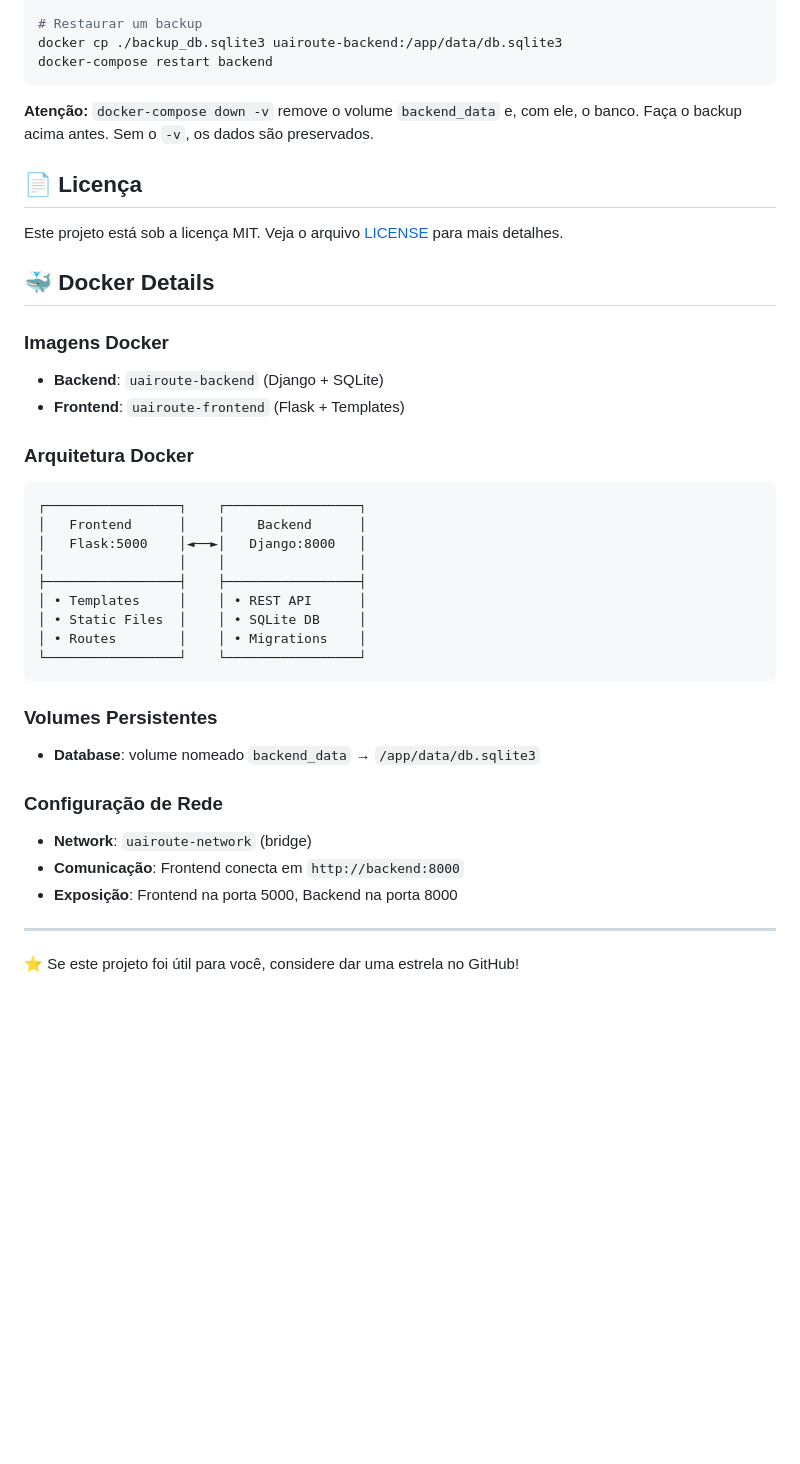
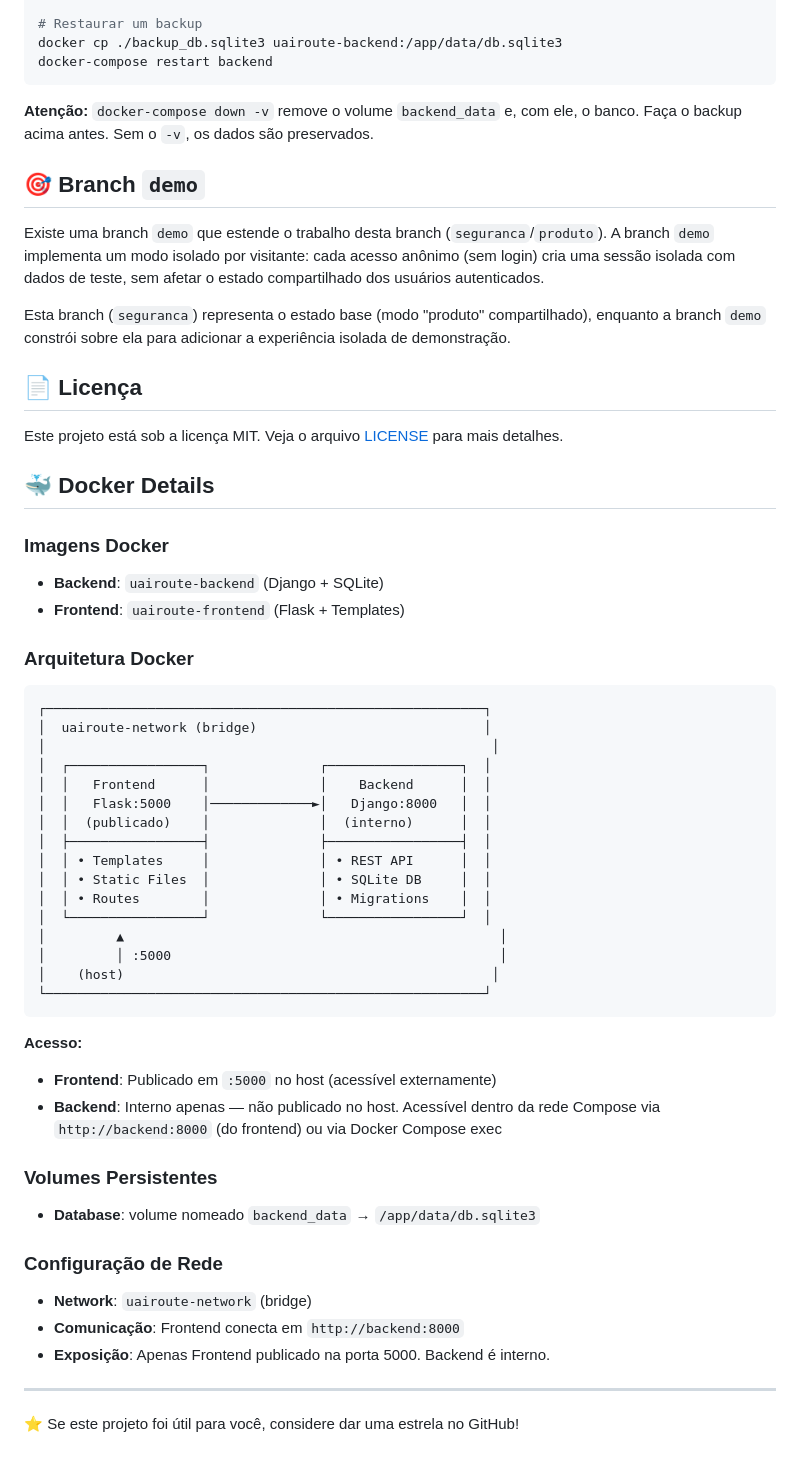
Before and after one commit to pedrokourly/uaiRoute, a Markdown page: README.md, the part around one of its changes. Rendered like a GitHub page; blank space fills up the shorter version.

Commit message:
docs: documentar a stack de produção e o backend interno

````diff
--- a/README.md
+++ b/README.md
@@ -395,6 +472,17 @@ docker-compose restart backend
 **Atenção:** `docker-compose down -v` remove o volume `backend_data` e, com ele,
 o banco. Faça o backup acima antes. Sem o `-v`, os dados são preservados.
 
+## 🎯 Branch `demo`
+
+Existe uma branch `demo` que estende o trabalho desta branch (`seguranca`/`produto`).
+A branch `demo` implementa um modo isolado por visitante: cada acesso anônimo
+(sem login) cria uma sessão isolada com dados de teste, sem afetar o estado
+compartilhado dos usuários autenticados.
+
+Esta branch (`seguranca`) representa o estado base (modo "produto" compartilhado),
+enquanto a branch `demo` constrói sobre ela para adicionar a experiência isolada
+de demonstração.
+
 ## 📄 Licença
 
 Este projeto está sob a licença MIT. Veja o arquivo [LICENSE](LICENSE) para mais detalhes.
@@ -406,25 +494,40 @@ Este projeto está sob a licença MIT. Veja o arquivo [LICENSE](LICENSE) para ma
 - **Frontend**: `uairoute-frontend` (Flask + Templates)
 
 ### Arquitetura Docker
+
 ```
-┌─────────────────┐    ┌─────────────────┐
-│   Frontend      │    │    Backend      │
-│   Flask:5000    │◄──►│   Django:8000   │
-│                 │    │                 │
-├─────────────────┤    ├─────────────────┤
-│ • Templates     │    │ • REST API      │
-│ • Static Files  │    │ • SQLite DB     │
-│ • Routes        │    │ • Migrations    │
-└─────────────────┘    └─────────────────┘
+┌────────────────────────────────────────────────────────┐
+│  uairoute-network (bridge)                             │
+│                                                         │
+│  ┌─────────────────┐              ┌─────────────────┐  │
+│  │   Frontend      │              │    Backend      │  │
+│  │   Flask:5000    │─────────────►│   Django:8000   │  │
+│  │  (publicado)    │              │  (interno)      │  │
+│  ├─────────────────┤              ├─────────────────┤  │
+│  │ • Templates     │              │ • REST API      │  │
+│  │ • Static Files  │              │ • SQLite DB     │  │
+│  │ • Routes        │              │ • Migrations    │  │
+│  └─────────────────┘              └─────────────────┘  │
+│         ▲                                                │
+│         │ :5000                                          │
+│    (host)                                               │
+└────────────────────────────────────────────────────────┘
 ```
 
+**Acesso:**
+- **Frontend**: Publicado em `:5000` no host (acessível externamente)
+- **Backend**: Interno apenas — não publicado no host. Acessível dentro da rede
+  Compose via `http://backend:8000` (do frontend) ou via Docker Compose exec
+
 ### Volumes Persistentes
+
 - **Database**: volume nomeado `backend_data` → `/app/data/db.sqlite3`
 
 ### Configuração de Rede
+
 - **Network**: `uairoute-network` (bridge)
 - **Comunicação**: Frontend conecta em `http://backend:8000`
-- **Exposição**: Frontend na porta 5000, Backend na porta 8000
+- **Exposição**: Apenas Frontend publicado na porta 5000. Backend é interno.
 
 ---
 
````
Also changed, not shown: other parts of README.md (+89 -12 lines).
